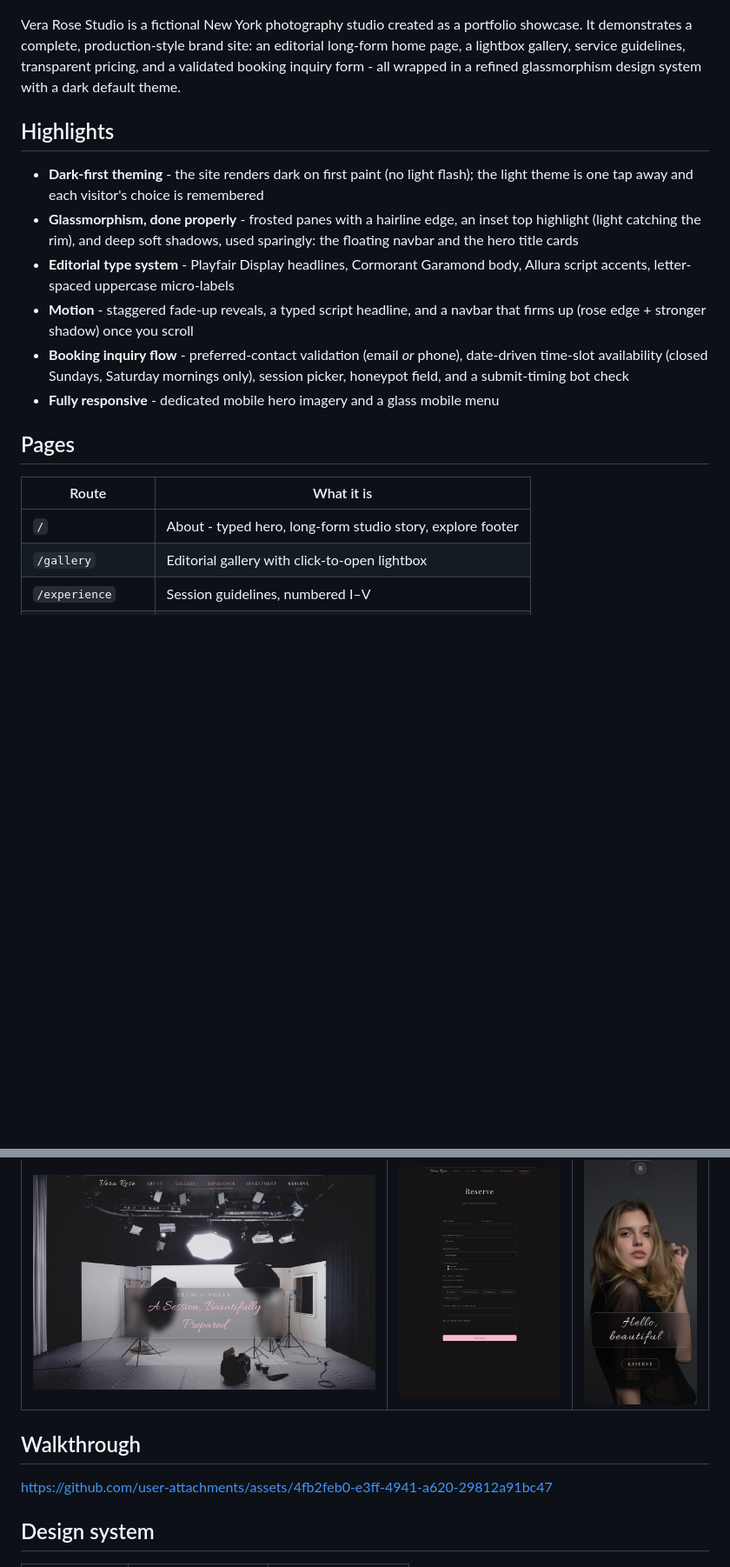
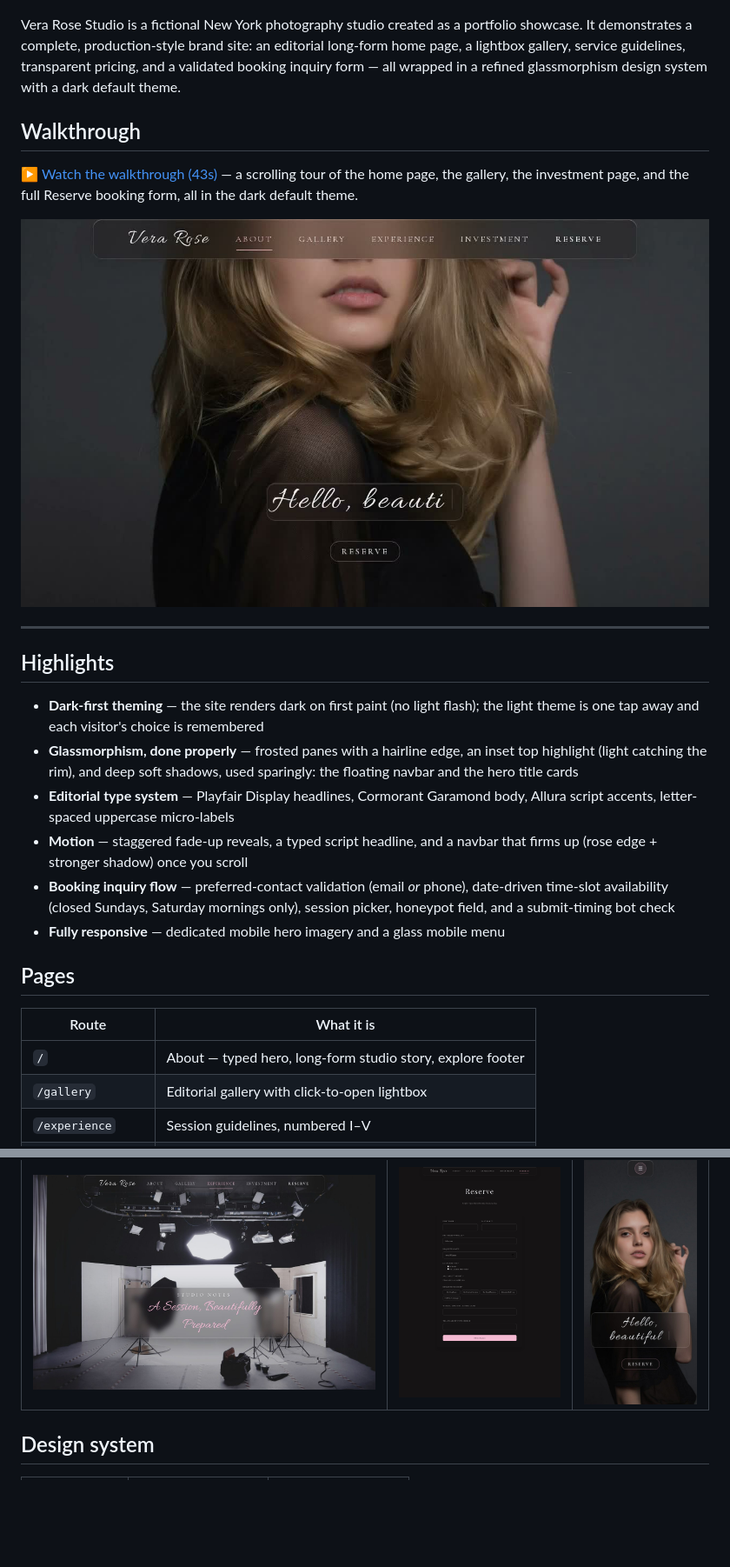
Before and after one commit to jaelyncuellar/vera-rose-studio, a Markdown page: README.md, 2 parts joined by grey strips. Shown at 87% size. Drawn GitHub-style; pictures changed too: docs/walkthrough-poster.jpg (added); blank space fills up the shorter version.

Commit message:
Add walkthrough video to README
43-second scrolling tour (Home, Gallery, Investment, Reserve)
embedded as docs/walkthrough.mp4 with a poster image linked
from a new Walkthrough section in the README.

```diff
--- a/README.md
+++ b/README.md
@@ -7,30 +7,38 @@
 Vera Rose Studio is a fictional New York photography studio created as a portfolio
 showcase. It demonstrates a complete, production-style brand site: an editorial
 long-form home page, a lightbox gallery, service guidelines, transparent pricing,
-and a validated booking inquiry form - all wrapped in a refined glassmorphism
+and a validated booking inquiry form — all wrapped in a refined glassmorphism
 design system with a dark default theme.
+
+## Walkthrough
+
+[▶ Watch the walkthrough (43s)](docs/walkthrough.mp4) — a scrolling tour of the home page, the gallery, the investment page, and the full Reserve booking form, all in the dark default theme.
+
+[![Watch the video walkthrough](docs/walkthrough-poster.jpg)](docs/walkthrough.mp4)
+
+---
 
 ## Highlights
 
-- **Dark-first theming** - the site renders dark on first paint (no light flash);
+- **Dark-first theming** — the site renders dark on first paint (no light flash);
   the light theme is one tap away and each visitor's choice is remembered
-- **Glassmorphism, done properly** - frosted panes with a hairline edge, an inset
+- **Glassmorphism, done properly** — frosted panes with a hairline edge, an inset
   top highlight (light catching the rim), and deep soft shadows, used sparingly:
   the floating navbar and the hero title cards
-- **Editorial type system** - Playfair Display headlines, Cormorant Garamond body,
+- **Editorial type system** — Playfair Display headlines, Cormorant Garamond body,
   Allura script accents, letter-spaced uppercase micro-labels
-- **Motion** - staggered fade-up reveals, a typed script headline, and a navbar
+- **Motion** — staggered fade-up reveals, a typed script headline, and a navbar
   that firms up (rose edge + stronger shadow) once you scroll
-- **Booking inquiry flow** - preferred-contact validation (email *or* phone),
+- **Booking inquiry flow** — preferred-contact validation (email *or* phone),
   date-driven time-slot availability (closed Sundays, Saturday mornings only),
   session picker, honeypot field, and a submit-timing bot check
-- **Fully responsive** - dedicated mobile hero imagery and a glass mobile menu
+- **Fully responsive** — dedicated mobile hero imagery and a glass mobile menu
 
 ## Pages
 
 | Route | What it is |
 | --- | --- |
-| `/` | About - typed hero, long-form studio story, explore footer |
+| `/` | About — typed hero, long-form studio story, explore footer |
 | `/gallery` | Editorial gallery with click-to-open lightbox |
 | `/experience` | Session guidelines, numbered I–V |
 | `/investment` | Session menu with pricing + the 3-step process |
@@ -48,12 +55,6 @@ design system with a dark default theme.
 | Experience | Reserve | Mobile |
 | --- | --- | --- |
 | ![Experience](docs/screenshots/experience.jpg) | ![Reserve form](docs/screenshots/reserve.jpg) | ![Mobile home](docs/screenshots/mobile.jpg) |
-
-## Walkthrough
-
-https://github.com/user-attachments/assets/4fb2feb0-e3ff-4941-a620-29812a91bc47
-
-
 
 ## Design system
 
```
Also changed, not shown: other parts of README.md (+4 -5 lines), 1 other file.
